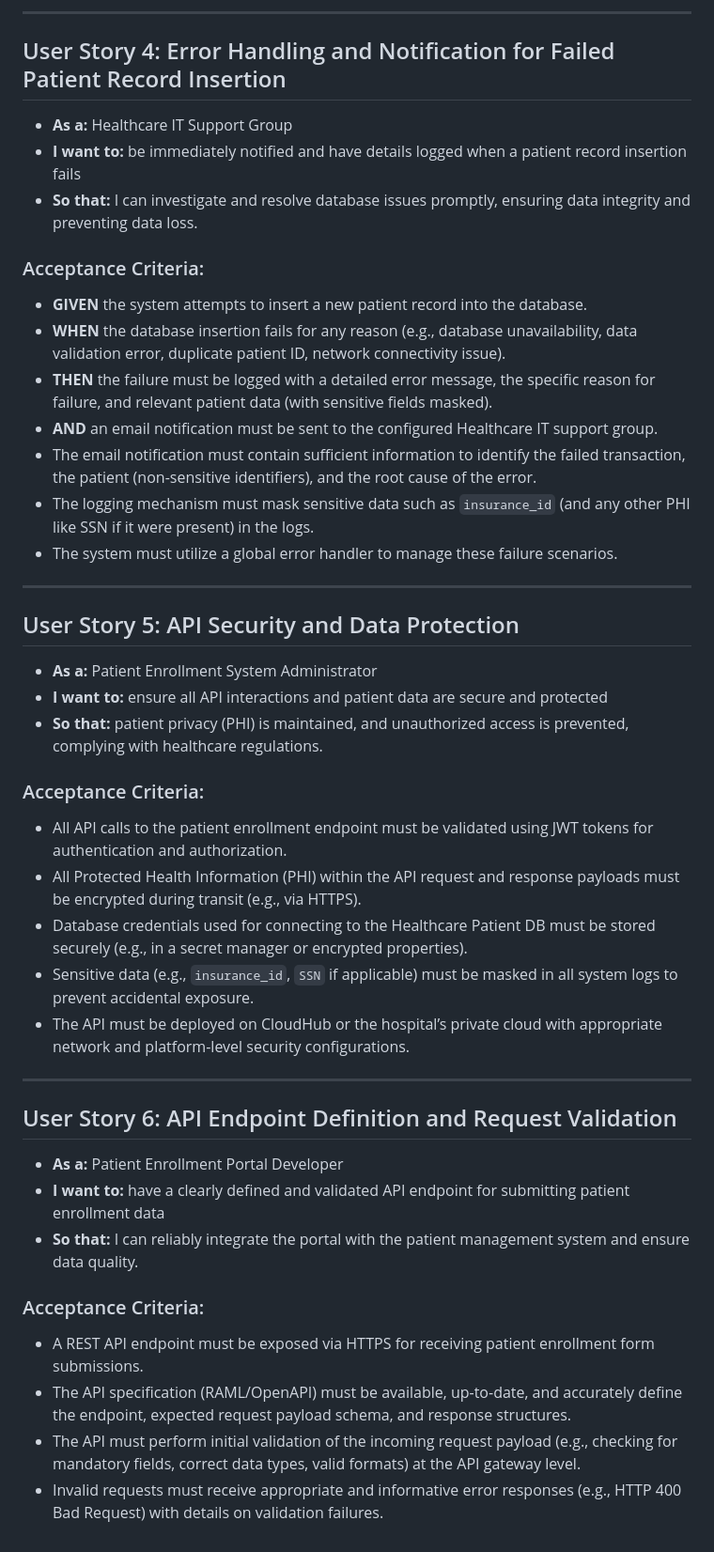
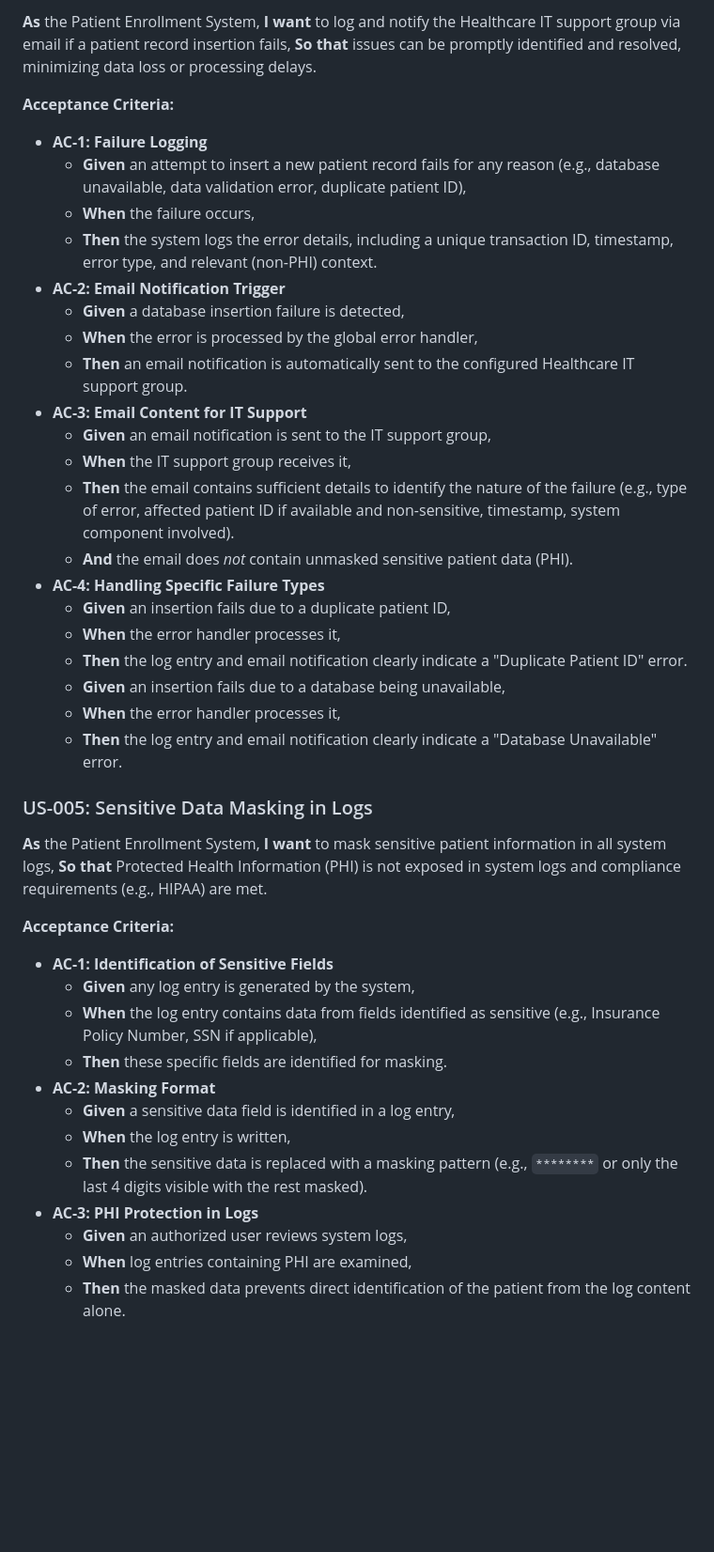
Before and after one commit to sagark82/Agentic_SDLC_Test_Enh_01, a Markdown page: output/requirements_artifact.md, the part around the change printed below. Shown: that part at 94% size. GitHub-like rendering; blank space fills up the shorter version.

```diff
--- a/output/requirements_artifact.md
+++ b/output/requirements_artifact.md
@@ -60,49 +116,48 @@
 
----
+**As** the Patient Enrollment System,
+**I want** to log and notify the Healthcare IT support group via email if a patient record insertion fails,
+**So that** issues can be promptly identified and resolved, minimizing data loss or processing delays.
 
-## User Story 4: Error Handling and Notification for Failed Patient Record Insertion
+**Acceptance Criteria:**
 
-*   **As a:** Healthcare IT Support Group
-*   **I want to:** be immediately notified and have details logged when a patient record insertion fails
-*   **So that:** I can investigate and resolve database issues promptly, ensuring data integrity and preventing data loss.
+*   **AC-1: Failure Logging**
+    *   **Given** an attempt to insert a new patient record fails for any reason (e.g., database unavailable, data validation error, duplicate patient ID),
+    *   **When** the failure occurs,
+    *   **Then** the system logs the error details, including a unique transaction ID, timestamp, error type, and relevant (non-PHI) context.
+*   **AC-2: Email Notification Trigger**
+    *   **Given** a database insertion failure is detected,
+    *   **When** the error is processed by the global error handler,
+    *   **Then** an email notification is automatically sent to the configured Healthcare IT support group.
+*   **AC-3: Email Content for IT Support**
+    *   **Given** an email notification is sent to the IT support group,
+    *   **When** the IT support group receives it,
+    *   **Then** the email contains sufficient details to identify the nature of the failure (e.g., type of error, affected patient ID if available and non-sensitive, timestamp, system component involved).
+    *   **And** the email does *not* contain unmasked sensitive patient data (PHI).
+*   **AC-4: Handling Specific Failure Types**
+    *   **Given** an insertion fails due to a duplicate patient ID,
+    *   **When** the error handler processes it,
+    *   **Then** the log entry and email notification clearly indicate a "Duplicate Patient ID" error.
+    *   **Given** an insertion fails due to a database being unavailable,
+    *   **When** the error handler processes it,
+    *   **Then** the log entry and email notification clearly indicate a "Database Unavailable" error.
 
-### Acceptance Criteria:
+### US-005: Sensitive Data Masking in Logs
 
-*   **GIVEN** the system attempts to insert a new patient record into the database.
-*   **WHEN** the database insertion fails for any reason (e.g., database unavailability, data validation error, duplicate patient ID, network connectivity issue).
-*   **THEN** the failure must be logged with a detailed error message, the specific reason for failure, and relevant patient data (with sensitive fields masked).
-*   **AND** an email notification must be sent to the configured Healthcare IT support group.
-*   The email notification must contain sufficient information to identify the failed transaction, the patient (non-sensitive identifiers), and the root cause of the error.
-*   The logging mechanism must mask sensitive data such as `insurance_id` (and any other PHI like SSN if it were present) in the logs.
-*   The system must utilize a global error handler to manage these failure scenarios.
+**As** the Patient Enrollment System,
+**I want** to mask sensitive patient information in all system logs,
+**So that** Protected Health Information (PHI) is not exposed in system logs and compliance requirements (e.g., HIPAA) are met.
 
----
+**Acceptance Criteria:**
 
-## User Story 5: API Security and Data Protection
-
-*   **As a:** Patient Enrollment System Administrator
-*   **I want to:** ensure all API interactions and patient data are secure and protected
-*   **So that:** patient privacy (PHI) is maintained, and unauthorized access is prevented, complying with healthcare regulations.
-
-### Acceptance Criteria:
-
-*   All API calls to the patient enrollment endpoint must be validated using JWT tokens for authentication and authorization.
-*   All Protected Health Information (PHI) within the API request and response payloads must be encrypted during transit (e.g., via HTTPS).
-*   Database credentials used for connecting to the Healthcare Patient DB must be stored securely (e.g., in a secret manager or encrypted properties).
-*   Sensitive data (e.g., `insurance_id`, `SSN` if applicable) must be masked in all system logs to prevent accidental exposure.
-*   The API must be deployed on CloudHub or the hospital’s private cloud with appropriate network and platform-level security configurations.
-
----
-
-## User Story 6: API Endpoint Definition and Request Validation
-
-*   **As a:** Patient Enrollment Portal Developer
-*   **I want to:** have a clearly defined and validated API endpoint for submitting patient enrollment data
-*   **So that:** I can reliably integrate the portal with the patient management system and ensure data quality.
-
-### Acceptance Criteria:
-
-*   A REST API endpoint must be exposed via HTTPS for receiving patient enrollment form submissions.
-*   The API specification (RAML/OpenAPI) must be available, up-to-date, and accurately define the endpoint, expected request payload schema, and response structures.
-*   The API must perform initial validation of the incoming request payload (e.g., checking for mandatory fields, correct data types, valid formats) at the API gateway level.
-*   Invalid requests must receive appropriate and informative error responses (e.g., HTTP 400 Bad Request) with details on validation failures.
+*   **AC-1: Identification of Sensitive Fields**
+    *   **Given** any log entry is generated by the system,
+    *   **When** the log entry contains data from fields identified as sensitive (e.g., Insurance Policy Number, SSN if applicable),
+    *   **Then** these specific fields are identified for masking.
+*   **AC-2: Masking Format**
+    *   **Given** a sensitive data field is identified in a log entry,
+    *   **When** the log entry is written,
+    *   **Then** the sensitive data is replaced with a masking pattern (e.g., `********` or only the last 4 digits visible with the rest masked).
+*   **AC-3: PHI Protection in Logs**
+    *   **Given** an authorized user reviews system logs,
+    *   **When** log entries containing PHI are examined,
+    *   **Then** the masked data prevents direct identification of the patient from the log content alone.
```
Also changed, not shown: other parts of output/requirements_artifact.md (+99 -43 lines).
